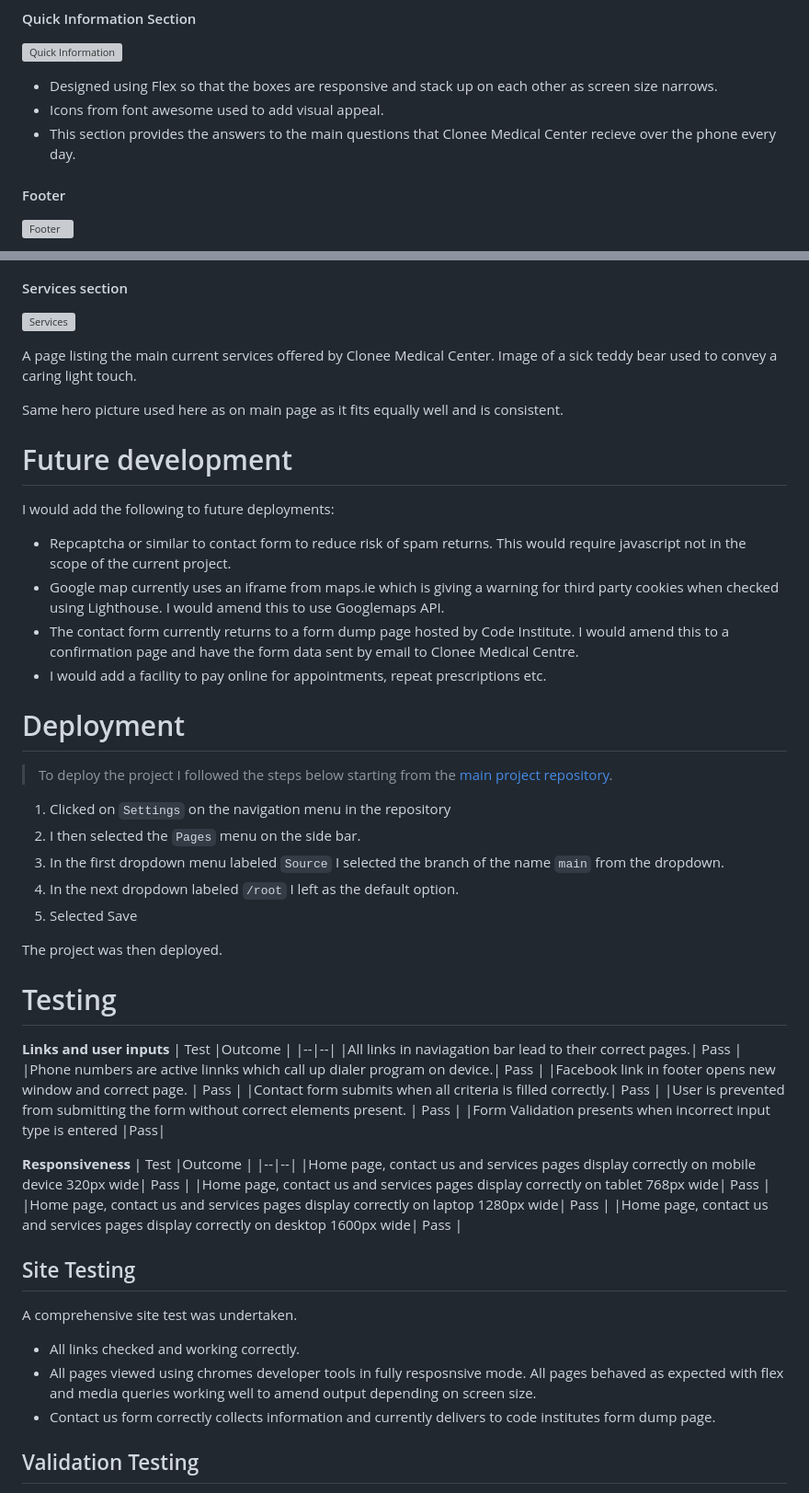
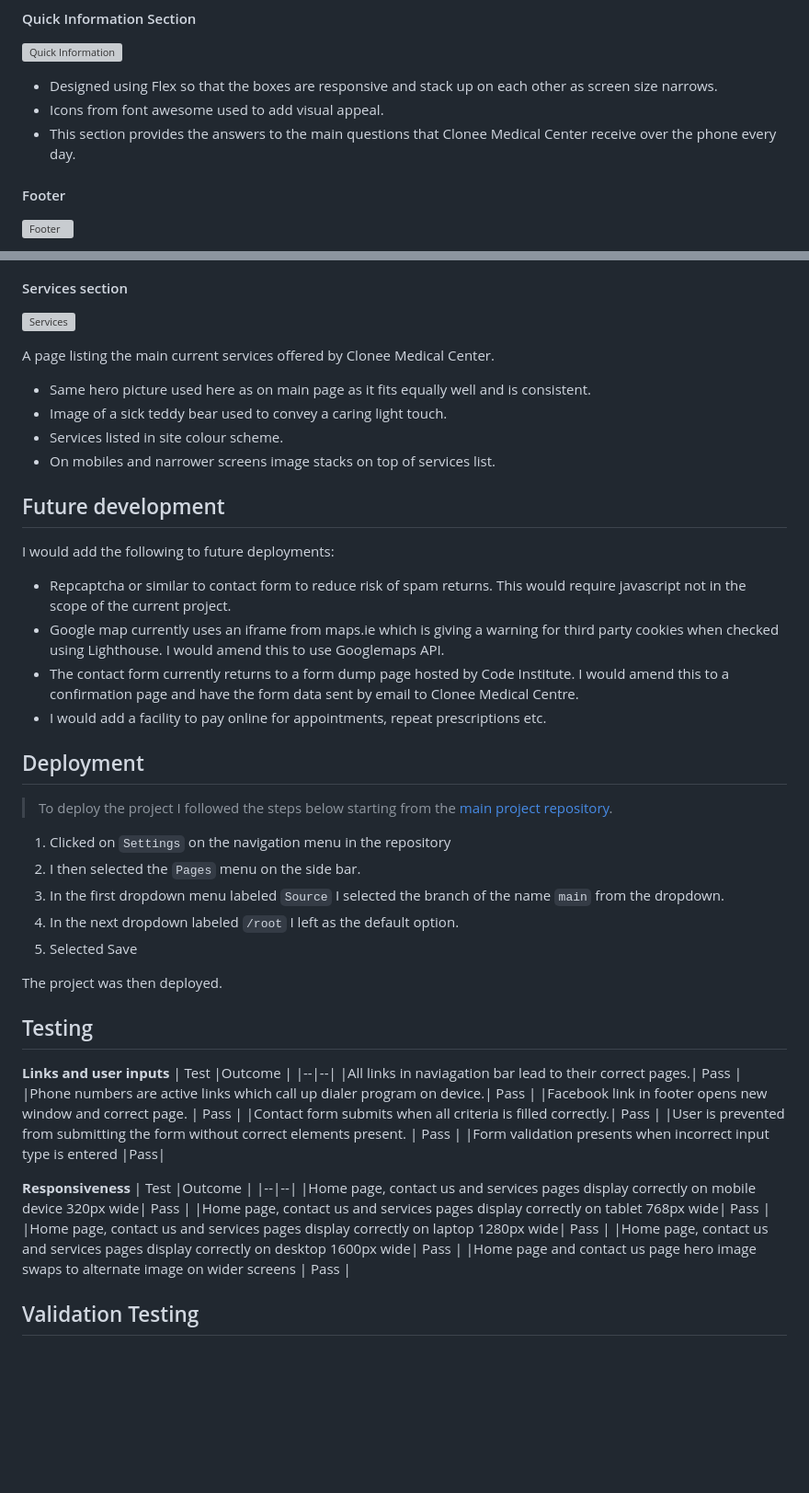
Before and after one commit to Pat-Forde/Project-1-Clonee-Medical-Centre, a Markdown page: README.md, 2 parts joined by grey strips. Shown at 92% size. Rendered like a GitHub page; blank space fills up the shorter version; grey boxes are pictures that could not be loaded.

Commit message:
Add more to readme

```diff
--- a/README.md
+++ b/README.md
@@ -45,7 +54,7 @@ This bright and eyecatching image incorporates the existing logo for Clonee Medi
 
 + Designed using Flex so that the boxes are responsive and stack up on each other as screen size narrows.
 + Icons from font awesome used to add visual appeal.
-+ This section provides the answers to the main questions that Clonee Medical Center recieve over the phone every day.
++ This section provides the answers to the main questions that Clonee Medical Center receive over the phone every day.
 
 #### Footer
 ![Footer](assets/images/readme-images/footer.png)
@@ -75,14 +84,17 @@ I chose a picture from pexels.com of a doctors contact form and added the text o
 
 ![Services](assets/images/readme-images/services.png)
 
-A page listing the main current services offered by Clonee Medical Center. Image of a sick teddy bear used to convey a caring light touch.
+A page listing the main current services offered by Clonee Medical Center.
 
-Same hero picture used here as on main page as it fits equally well and is consistent.
++ Same hero picture used here as on main page as it fits equally well and is consistent.
++ Image of a sick teddy bear used to convey a caring light touch.
++ Services listed in site colour scheme.
++ On mobiles and narrower screens image stacks on top of services list.
 
 
 
 
-# Future development
+## Future development
 
 I would add the following to future deployments:
 + Repcaptcha or similar to contact form to reduce risk of spam returns. This would require javascript not in the scope of the current project.
@@ -91,7 +103,7 @@ I would add the following to future deployments:
 + I would add a facility to pay online for appointments, repeat prescriptions etc.
 
 
-# Deployment
+## Deployment
 
 > To deploy the project I followed the steps below starting from the [main project repository](https://github.com/Pat-Forde/Project-1-Clonee-Medical-Centre).
 
@@ -104,17 +116,17 @@ I would add the following to future deployments:
   The project was then deployed.
 
 
-# Testing
+## Testing
 
   **Links and user inputs**
   | Test |Outcome  |
   |--|--|
   |All links in naviagation bar lead to their correct pages.| Pass  |
-  |Phone numbers are active linnks which call up dialer program on device.| Pass |
+  |Phone numbers are active links which call up dialer program on device.| Pass |
   |Facebook link in footer opens new window and correct page. | Pass |
   |Contact form submits when all criteria is filled correctly.| Pass |
   |User is prevented from submitting the form without correct elements present. | Pass |
-  |Form Validation presents when incorrect input type is entered |Pass|
+  |Form validation presents when incorrect input type is entered |Pass|
 
   **Responsiveness**
   | Test |Outcome  |
@@ -123,14 +135,8 @@ I would add the following to future deployments:
   |Home page, contact us and services pages display correctly on tablet 768px wide| Pass |
   |Home page, contact us and services pages display correctly on laptop 1280px wide| Pass |
   |Home page, contact us and services pages display correctly on desktop 1600px wide| Pass |
+  |Home page and contact us page hero image swaps to alternate image on wider screens | Pass |
 
-
-## Site Testing
-
-A comprehensive site test was undertaken.
-+ All links checked and working correctly.
-+ All pages viewed using chromes developer tools in fully resposnsive mode. All pages behaved as expected with flex and media queries working well to amend output depending on screen size.
-+ Contact us form correctly collects information and currently delivers to code institutes form dump page.
 
 ## Validation Testing
 W3.org validator contact us page missing div closing tag - Fixed
```
Also changed, not shown: other parts of README.md (+11 -2 lines).
